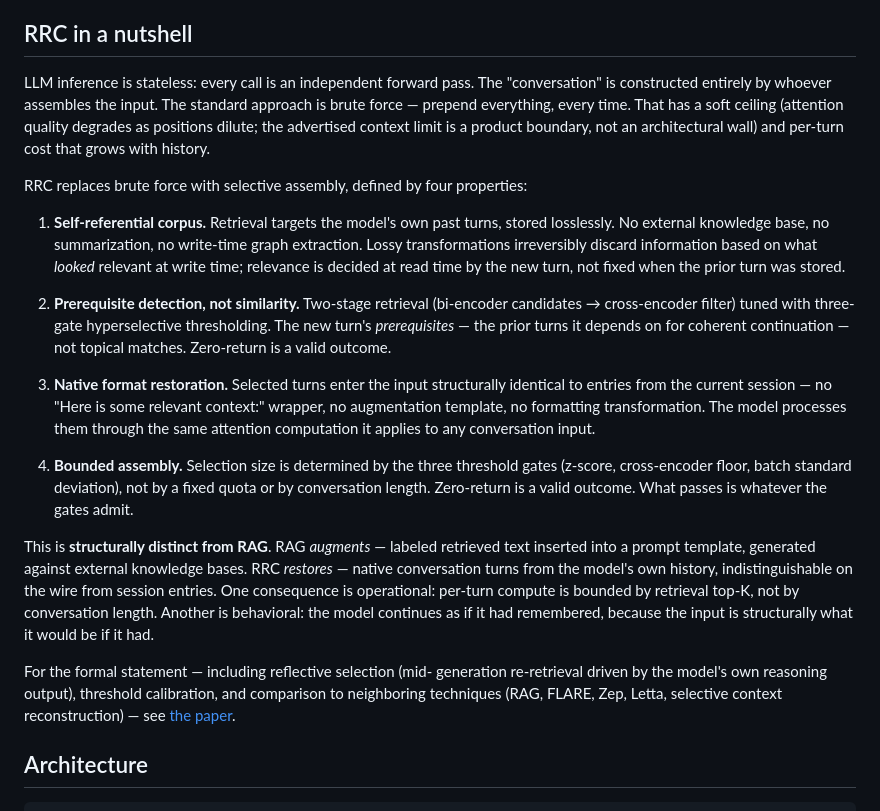
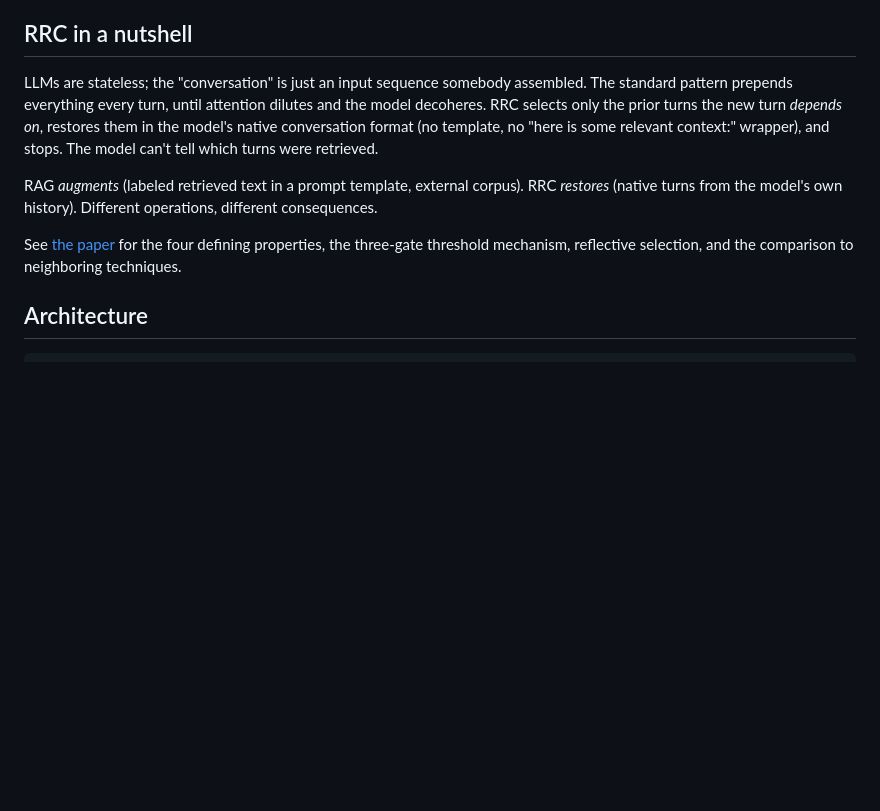
Before and after one commit to elijahmontenegro/grudge-ai, a Markdown page: README.md, the part around the change. Drawn GitHub-style; blank space fills up the shorter version.

Commit message:
docs(readme): shrink "RRC in a nutshell" back to nutshell size
Prior version was 4 numbered properties × ~5 sentences each + a RAG
contrast paragraph + a paper-pointer paragraph. That's a paper
section, not a nutshell. Overcorrected from the cliche-slogan
critique by ground-truth'ing every claim against the paper.

New shape: one paragraph (premise → standard approach → what RRC
does → the invisibility property), one short paragraph (the
RAG-vs-RRC verb contrast), one line pointing at the paper for the
formal four properties + three-gate mechanism + reflective selection
+ related-work comparison.

The paper is for paper-grain detail. The README's job is the hook
and a pointer.

```diff
--- a/README.md
+++ b/README.md
@@ -12,55 +12,21 @@ it has no mechanism to tell which turns were retrieved.
 
 ## RRC in a nutshell
 
-LLM inference is stateless: every call is an independent forward pass.
-The "conversation" is constructed entirely by whoever assembles the
-input. The standard approach is brute force — prepend everything, every
-time. That has a soft ceiling (attention quality degrades as positions
-dilute; the advertised context limit is a product boundary, not an
-architectural wall) and per-turn cost that grows with history.
+LLMs are stateless; the "conversation" is just an input sequence
+somebody assembled. The standard pattern prepends everything every
+turn, until attention dilutes and the model decoheres. RRC selects
+only the prior turns the new turn *depends on*, restores them in the
+model's native conversation format (no template, no "here is some
+relevant context:" wrapper), and stops. The model can't tell which
+turns were retrieved.
 
-RRC replaces brute force with selective assembly, defined by four
-properties:
+RAG *augments* (labeled retrieved text in a prompt template, external
+corpus). RRC *restores* (native turns from the model's own history).
+Different operations, different consequences.
 
-1. **Self-referential corpus.** Retrieval targets the model's own past
-   turns, stored losslessly. No external knowledge base, no
-   summarization, no write-time graph extraction. Lossy transformations
-   irreversibly discard information based on what *looked* relevant at
-   write time; relevance is decided at read time by the new turn, not
-   fixed when the prior turn was stored.
-
-2. **Prerequisite detection, not similarity.** Two-stage retrieval
-   (bi-encoder candidates → cross-encoder filter) tuned with three-gate
-   hyperselective thresholding. The new turn's *prerequisites* — the
-   prior turns it depends on for coherent continuation — not topical
-   matches. Zero-return is a valid outcome.
-
-3. **Native format restoration.** Selected turns enter the input
-   structurally identical to entries from the current session — no
-   "Here is some relevant context:" wrapper, no augmentation template,
-   no formatting transformation. The model processes them through the
-   same attention computation it applies to any conversation input.
-
-4. **Bounded assembly.** Selection size is determined by the three
-   threshold gates (z-score, cross-encoder floor, batch standard
-   deviation), not by a fixed quota or by conversation length.
-   Zero-return is a valid outcome. What passes is whatever the gates
-   admit.
-
-This is **structurally distinct from RAG**. RAG *augments* — labeled
-retrieved text inserted into a prompt template, generated against
-external knowledge bases. RRC *restores* — native conversation turns
-from the model's own history, indistinguishable on the wire from session
-entries. One consequence is operational: per-turn compute is bounded by
-retrieval top-K, not by conversation length. Another is behavioral: the
-model continues as if it had remembered, because the input is
-structurally what it would be if it had.
-
-For the formal statement — including reflective selection (mid-
-generation re-retrieval driven by the model's own reasoning output),
-threshold calibration, and comparison to neighboring techniques (RAG,
-FLARE, Zep, Letta, selective context reconstruction) — see
-[the paper](docs/rrc-paper.md).
+See [the paper](docs/rrc-paper.md) for the four defining properties,
+the three-gate threshold mechanism, reflective selection, and the
+comparison to neighboring techniques.
 
 ## Architecture
 
```
